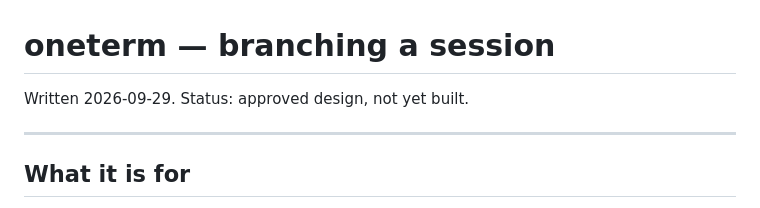
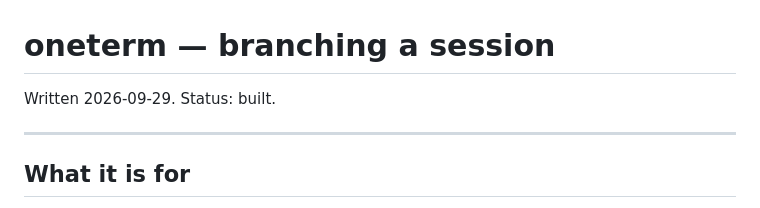
Before and after one commit to oleg042/oneterm, a Markdown page: plan/session-branching.md, the part around the change. Drawn GitHub-style.

Commit message:
plan: session branching is built
Co-Authored-By: Claude Opus 5.5 <noreply@anthropic.com>

```diff
--- a/plan/session-branching.md
+++ b/plan/session-branching.md
@@ -1,6 +1,6 @@
 # oneterm — branching a session
 
-Written 2026-09-29. Status: approved design, not yet built.
+Written 2026-09-29. Status: built.
 
 ---
 
```
